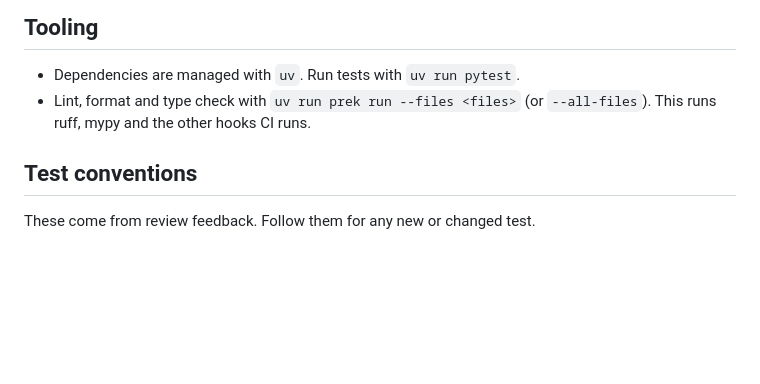
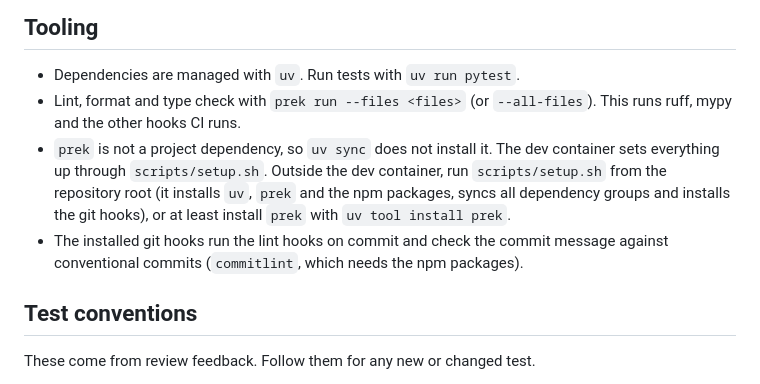
Before and after one commit to chemelli74/aioamazondevices, a Markdown page: AGENTS.md, the part around the change. Rendered like a GitHub page; blank space fills up the shorter version.

Commit message:
chore: prek install

```diff
--- a/AGENTS.md
+++ b/AGENTS.md
@@ -6,8 +6,16 @@ Guidance for AI coding agents (and humans) working in this repository. See
 ## Tooling
 
 - Dependencies are managed with `uv`. Run tests with `uv run pytest`.
-- Lint, format and type check with `uv run prek run --files <files>` (or
+- Lint, format and type check with `prek run --files <files>` (or
   `--all-files`). This runs ruff, mypy and the other hooks CI runs.
+- `prek` is not a project dependency, so `uv sync` does not install it. The
+  dev container sets everything up through `scripts/setup.sh`. Outside the dev
+  container, run `scripts/setup.sh` from the repository root (it installs
+  `uv`, `prek` and the npm packages, syncs all dependency groups and installs
+  the git hooks), or at least install `prek` with `uv tool install prek`.
+- The installed git hooks run the lint hooks on commit and check the commit
+  message against conventional commits (`commitlint`, which needs the npm
+  packages).
 
 ## Test conventions
 
```
